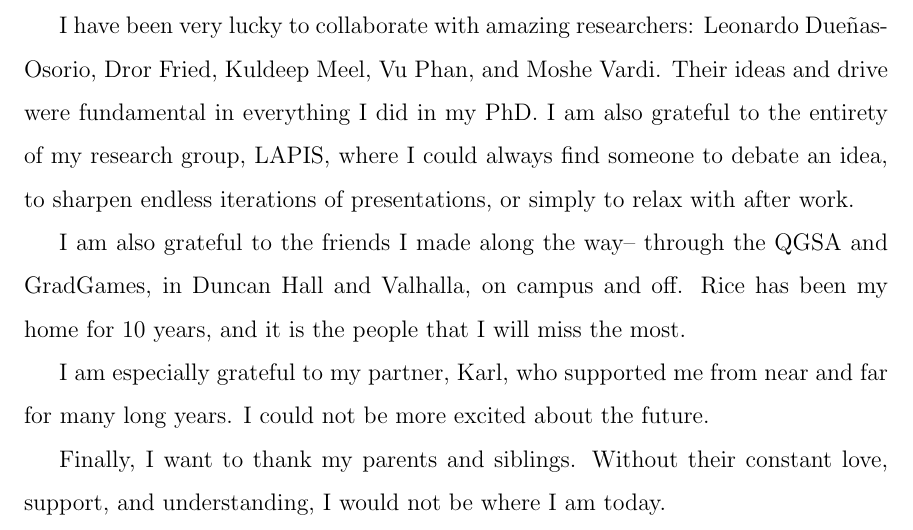
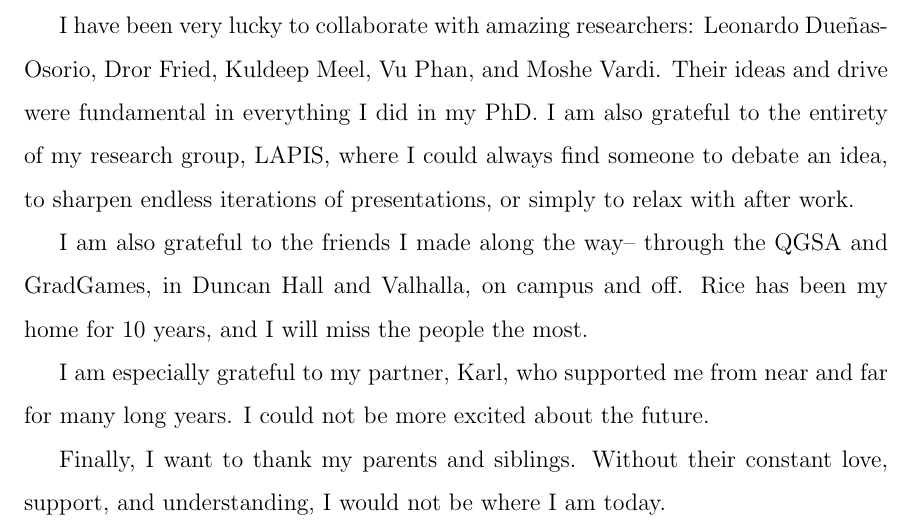
Before and after one commit to Kasekopf/PhD-Thesis, a LaTeX thesis (main.tex, which reads content/0-Acknowledgments.tex): part of page 3 of 164, cut so that both start at the same text. Compiled offline with pdfLaTeX.

Commit message:
Typo in acknowledgments

```diff
--- a/content/0-Acknowledgments.tex
+++ b/content/0-Acknowledgments.tex
@@ -9,7 +9,7 @@ I have been very lucky to collaborate with amazing researchers: Leonardo Due{\~n
 Their ideas and drive were fundamental in everything I did in my PhD.
 I am also grateful to the entirety of my research group, LAPIS, where I could always find someone to debate an idea, to sharpen endless iterations of presentations, or simply to relax with after work.
 
-I am also grateful to the friends I made along the way-- through the QGSA and GradGames, in Duncan Hall and Valhalla, on campus and off. Rice has been my home for 10 years, and it is the people that I will miss the most.
+I am also grateful to the friends I made along the way-- through the QGSA and GradGames, in Duncan Hall and Valhalla, on campus and off. Rice has been my home for 10 years, and I will miss the people the most.
 
 I am especially grateful to my partner, Karl, who supported me from near and far for many long years. I could not be more excited about the future.
 
```
